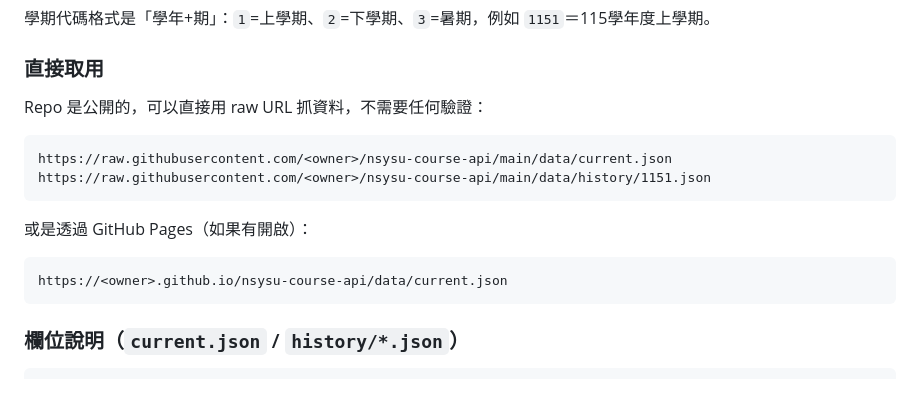
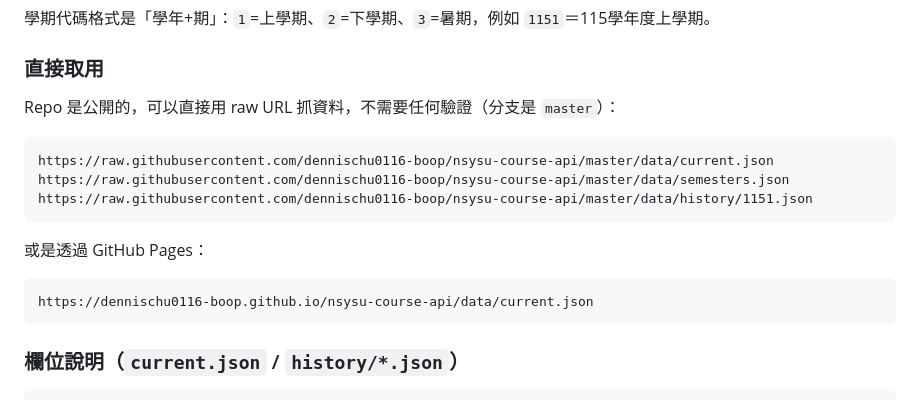
Before and after one commit to dennischu0116-boop/nsysu-course-api, a Markdown page: README.md, the part around the change. GitHub-like rendering.

Commit message:
Fix README: repo's default branch is master, not main

````diff
--- a/README.md
+++ b/README.md
@@ -25,17 +25,18 @@
 
 ### 直接取用
 
-Repo 是公開的，可以直接用 raw URL 抓資料，不需要任何驗證：
+Repo 是公開的，可以直接用 raw URL 抓資料，不需要任何驗證（分支是 `master`）：
 
 ```
-https://raw.githubusercontent.com/<owner>/nsysu-course-api/main/data/current.json
-https://raw.githubusercontent.com/<owner>/nsysu-course-api/main/data/history/1151.json
+https://raw.githubusercontent.com/dennischu0116-boop/nsysu-course-api/master/data/current.json
+https://raw.githubusercontent.com/dennischu0116-boop/nsysu-course-api/master/data/semesters.json
+https://raw.githubusercontent.com/dennischu0116-boop/nsysu-course-api/master/data/history/1151.json
 ```
 
-或是透過 GitHub Pages（如果有開啟）：
+或是透過 GitHub Pages：
 
 ```
-https://<owner>.github.io/nsysu-course-api/data/current.json
+https://dennischu0116-boop.github.io/nsysu-course-api/data/current.json
 ```
 
 ### 欄位說明（`current.json` / `history/*.json`）
````
